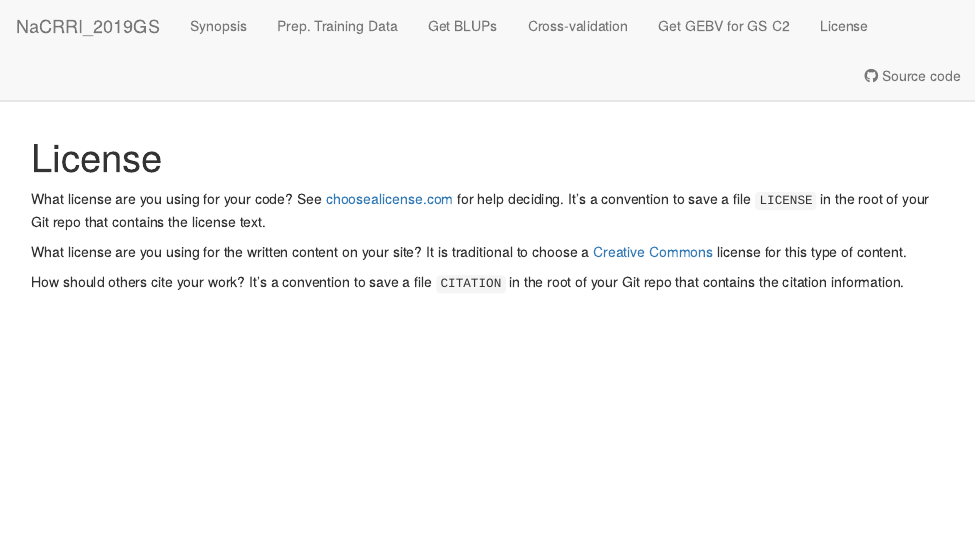
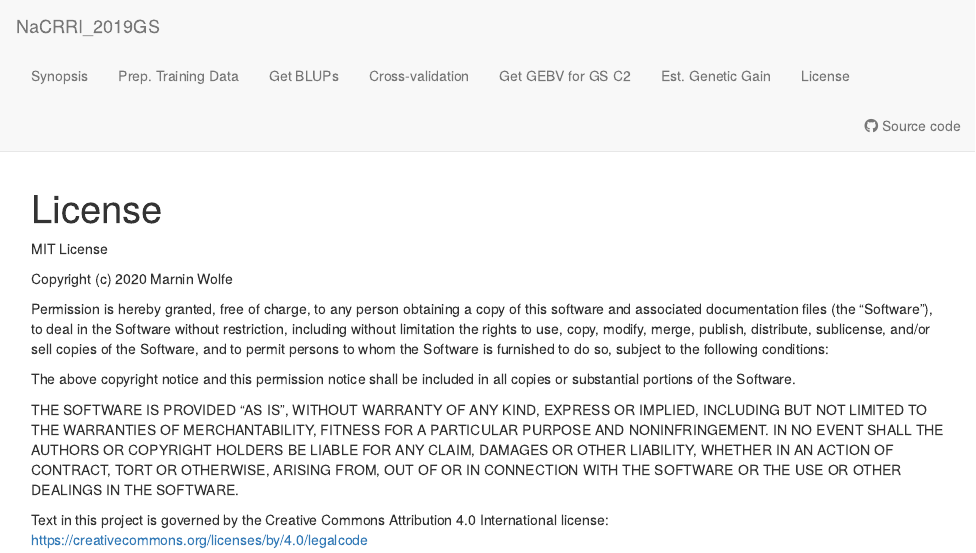
Before and after one commit to wolfemd/NaCRRI_2019GS, an R Markdown document (analysis/license.Rmd): the page in a window 1100 px wide, from its top. Rendered offline with R 4.5, knitr and Pandoc, with nearby package versions; drawn as R Markdown's standard HTML page in place of the format the file asks for.

Commit message:
Start workflowr project.

```diff
--- a/analysis/_site.yml
+++ b/analysis/_site.yml
@@ -13,6 +13,8 @@ navbar:
     href: CrossValidation.html
   - text: Get GEBV for GS C2
     href: GetGEBVs.html
+  - text: Est. Genetic Gain
+    href: GetGainEst.html
   - text: License
     href: license.html
   right:
--- a/analysis/license.Rmd
+++ b/analysis/license.Rmd
@@ -7,15 +7,27 @@ editor_options:
   chunk_output_type: console
 ---
 
-What license are you using for your code? See [choosealicense.com][choose] for
-help deciding. It's a convention to save a file `LICENSE` in the root of your
-Git repo that contains the license text.
+MIT License
 
-What license are you using for the written content on your site? It is
-traditional to choose a [Creative Commons][cc] license for this type of content.
+Copyright (c) 2020 Marnin Wolfe
 
-[choose]: http://choosealicense.com/
-[cc]: https://creativecommons.org/choose/
+Permission is hereby granted, free of charge, to any person obtaining a copy
+of this software and associated documentation files (the "Software"), to deal
+in the Software without restriction, including without limitation the rights
+to use, copy, modify, merge, publish, distribute, sublicense, and/or sell
+copies of the Software, and to permit persons to whom the Software is
+furnished to do so, subject to the following conditions:
 
-How should others cite your work? It's a convention to save a file `CITATION`
-in the root of your Git repo that contains the citation information.
+The above copyright notice and this permission notice shall be included in all
+copies or substantial portions of the Software.
+
+THE SOFTWARE IS PROVIDED "AS IS", WITHOUT WARRANTY OF ANY KIND, EXPRESS OR
+IMPLIED, INCLUDING BUT NOT LIMITED TO THE WARRANTIES OF MERCHANTABILITY,
+FITNESS FOR A PARTICULAR PURPOSE AND NONINFRINGEMENT. IN NO EVENT SHALL THE
+AUTHORS OR COPYRIGHT HOLDERS BE LIABLE FOR ANY CLAIM, DAMAGES OR OTHER
+LIABILITY, WHETHER IN AN ACTION OF CONTRACT, TORT OR OTHERWISE, ARISING FROM,
+OUT OF OR IN CONNECTION WITH THE SOFTWARE OR THE USE OR OTHER DEALINGS IN THE
+SOFTWARE.
+
+Text in this project is governed by the Creative Commons Attribution 4.0 International license:
+https://creativecommons.org/licenses/by/4.0/legalcode
```
Also changed, not shown: analysis/index.Rmd (+1 -0 lines).
